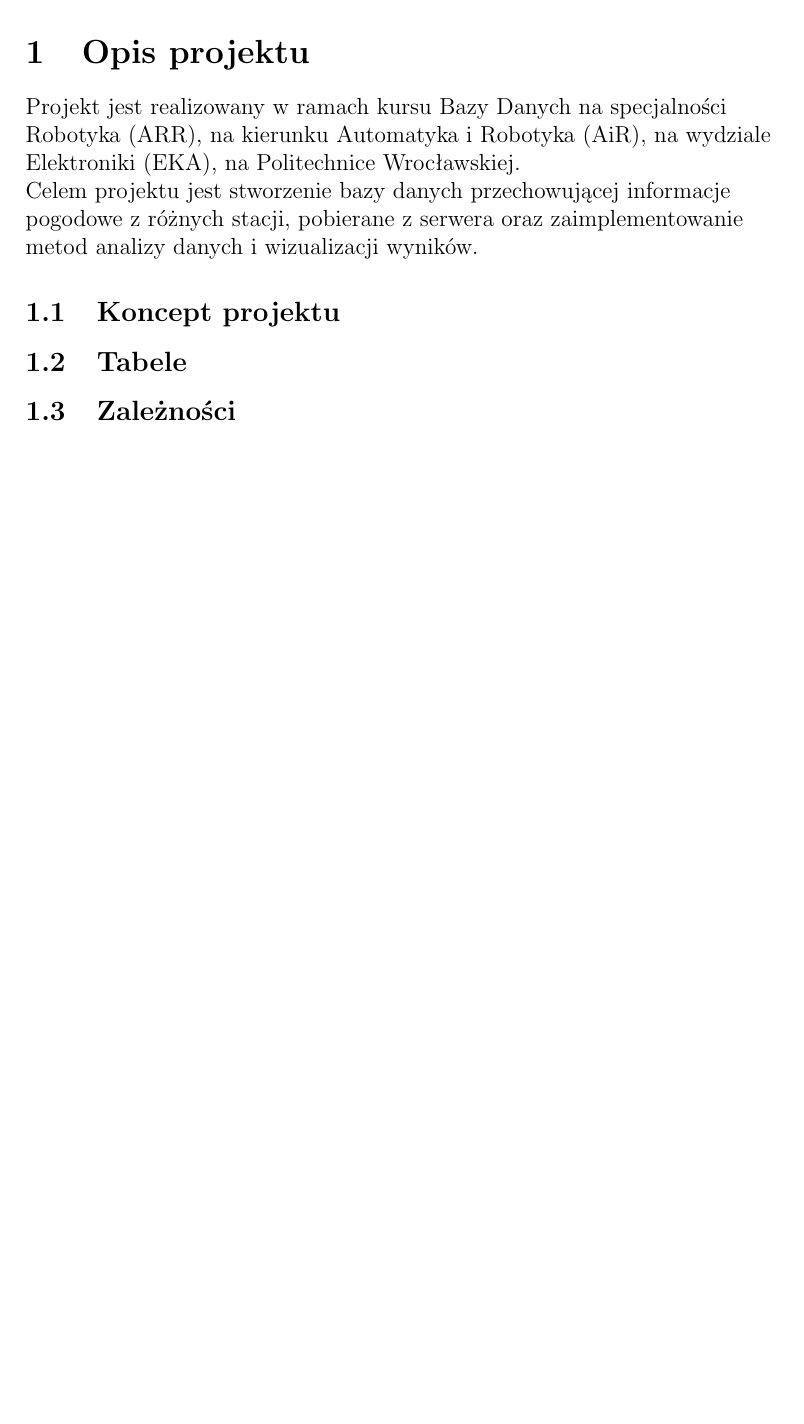
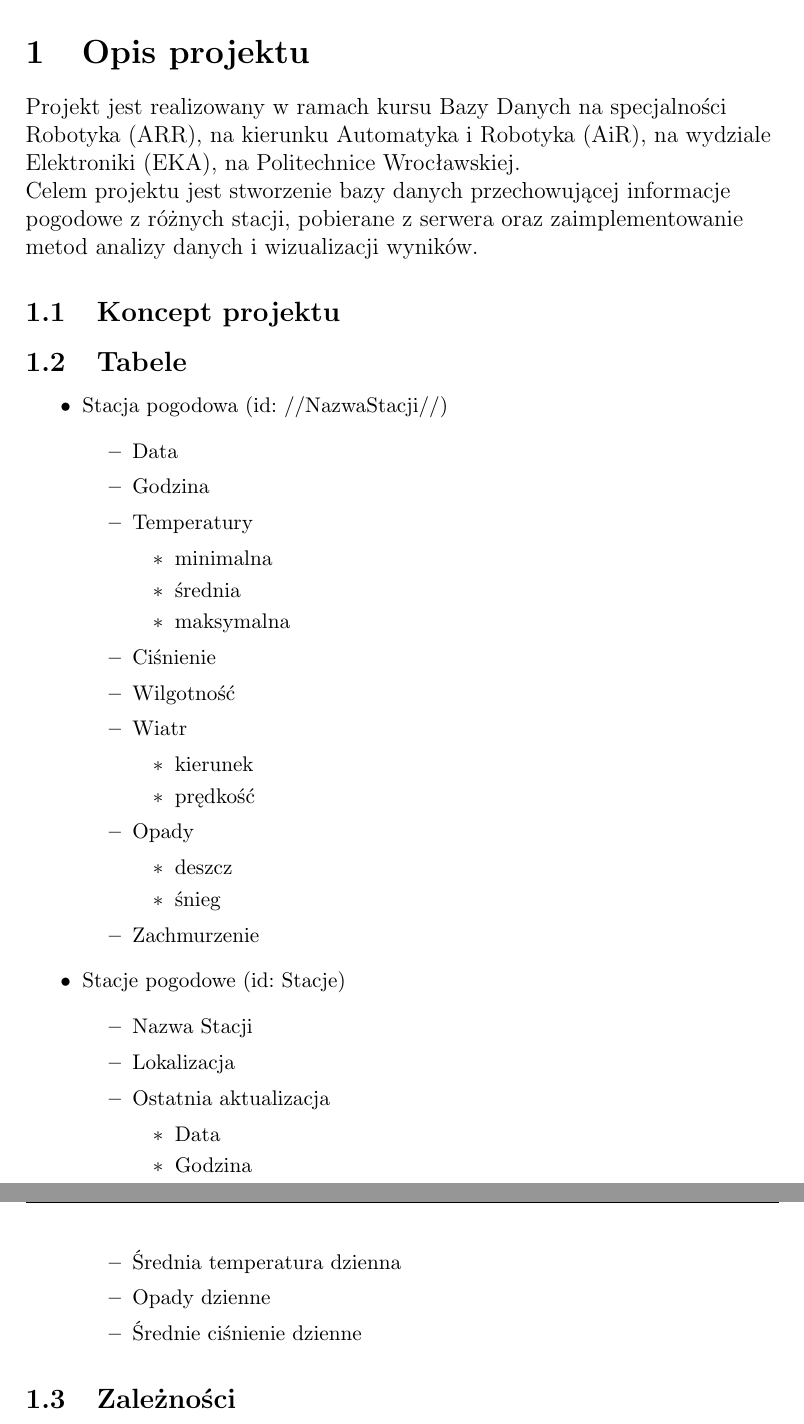
Before and after one commit to DubelSoftwareSolutions/Weather-Data-Analyser, a LaTeX document (SprawozdanieKwietniowe/Opis_projektu.tex): part of page 3 of 3 before the commit and two parts of pages 3 and 4 of 4 after it, the two joined at a grey line, cut so that both start at the same text, the shorter picture padded with empty space. Compiled offline with pdfLaTeX.

Commit message:
+Wstepny opis tabel bazy danych

```diff
--- a/SprawozdanieKwietniowe/Opis_projektu.tex
+++ b/SprawozdanieKwietniowe/Opis_projektu.tex
@@ -71,6 +71,46 @@ Celem projektu jest stworzenie bazy danych przechowującej informacje pogodowe z
 \subsection{Koncept projektu}
 
 \subsection{Tabele}
+\begin{itemize}
+\small
+\item Stacja pogodowa (id: //NazwaStacji//)
+	\begin{itemize}
+	\item Data
+	\item Godzina
+	\item Temperatury
+		\begin{itemize}
+		\item minimalna
+		\item średnia
+		\item maksymalna
+		\end{itemize}
+	\item Ciśnienie
+	\item Wilgotność
+	\item Wiatr
+		\begin{itemize}
+		\item kierunek
+		\item prędkość
+		\end{itemize}
+	\item Opady
+		\begin{itemize}
+		\item deszcz
+		\item śnieg
+		\end{itemize}
+	\item Zachmurzenie
+	\end{itemize}
+\item Stacje pogodowe (id: Stacje)
+	\begin{itemize}
+	\item Nazwa Stacji
+	\item Lokalizacja
+	\item Ostatnia aktualizacja
+		\begin{itemize}
+		\item Data
+		\item Godzina
+		\end{itemize}
+	\item Średnia temperatura dzienna
+	\item Opady dzienne
+	\item Średnie ciśnienie dzienne
+	\end{itemize}
+\end{itemize}
 
 \subsection{Zależności}
 
```
